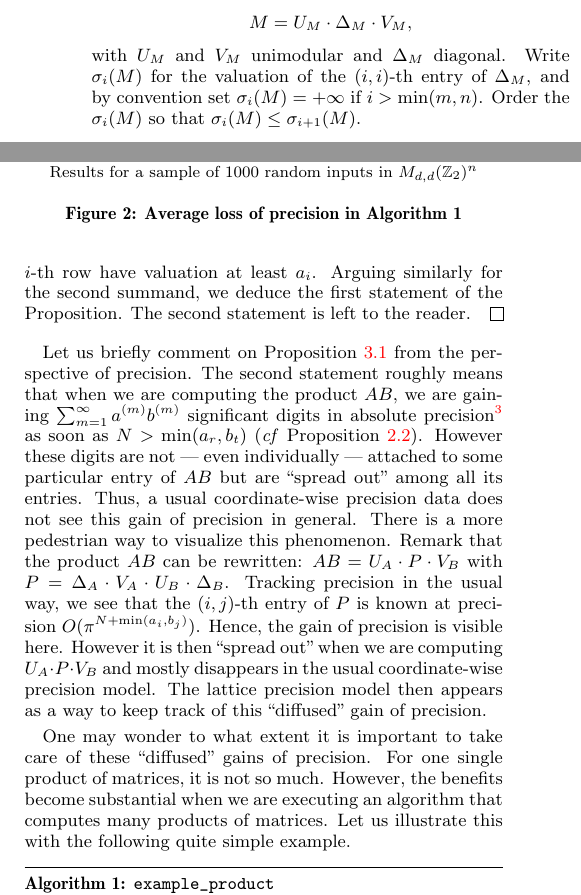
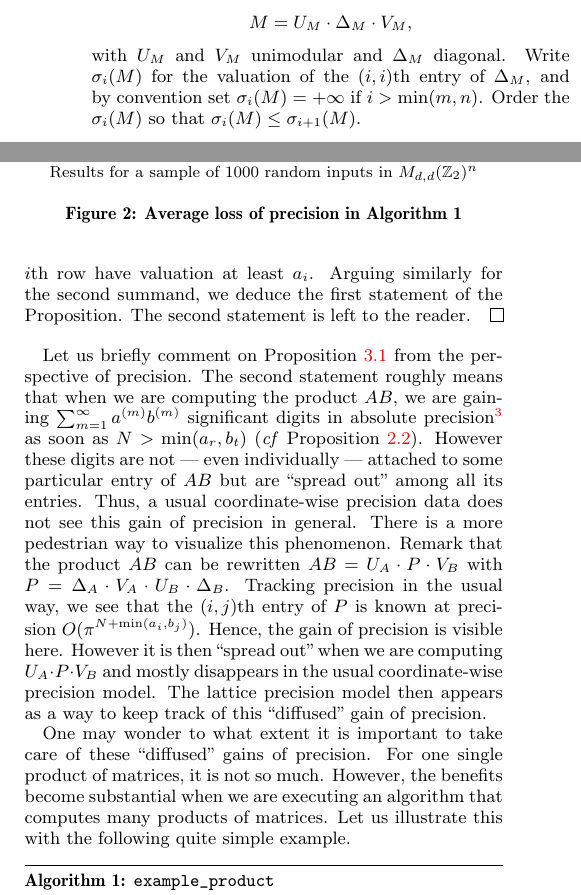
Before and after one commit to roed314/padicprec, a LaTeX problem sheet (examples/stability.tex): two parts of the columns of page 3 of 8, joined at a grey line, cut so that both start at the same text. Compiled offline with pdfLaTeX.

Commit message:
Small fixes

```diff
--- a/examples/stability.tex
+++ b/examples/stability.tex
@@ -434,7 +434,7 @@ use the Smith decomposition for $M \in M_{m,n}(K)$:
 M = U_M \cdot \Delta_M \cdot V_M,
 \]
 with $U_M$ and $V_M$ unimodular and $\Delta_M$ diagonal.  Write $\sigma_i(M)$
-for the valuation of the $(i,i)$-th entry of $\Delta_M$, and by convention set
+for the valuation of the $(i,i)$th entry of $\Delta_M$, and by convention set
 $\sigma_i(M) = +\infty$ if $i > \min(m,n)$.  Order the $\sigma_i(M)$ so that $\sigma_i(M) \le \sigma_{i+1}(M)$.
 
 \subsection{Multiplication}
@@ -491,7 +491,7 @@ $$M = \Delta_A \cdot V_A \cdot dA \cdot V_B^{-1}
 + U_A^{-1} \cdot dB \cdot U_B \cdot \Delta_B.$$
 When $dA$ varies in $M_{a,b}(\O_K)$ so does $V_A \cdot dA \cdot V_B^{-1}$
 and therefore the first summand in $M$ varies in the subspace of
-$M_{a,c}(\O_K)$ consisting of matrices whose all entries on the $i$-th
+$M_{a,c}(\O_K)$ consisting of matrices whose all entries on the $i$th
 row have valuation at least $a_i$. Arguing similarly for the second
 summand, we deduce the first statement of the Proposition. The second
 statement is left to the reader.
@@ -509,18 +509,16 @@ not --- even individually --- attached to some particular entry of $AB$
 but are ``spread out'' among all its entries. Thus, a usual
 coordinate-wise precision data does not see this gain of precision in
 general. There is a more pedestrian way to visualize this phenomenon.
-Remark that the product $AB$ can be rewritten:
+Remark that the product $AB$ can be rewritten
 $AB = U_A \cdot P \cdot V_B$ with
 $P = \Delta_A \cdot V_A \cdot U_B \cdot \Delta_B$.
-Tracking precision in the usual way, we see that the $(i,j)$-th entry
+Tracking precision in the usual way, we see that the $(i,j)$th entry
 of $P$ is known at precision $O(\pi^{N + \min(a_i,b_j)})$. Hence, the
 gain of precision is visible here. However it is then ``spread out''
 when we are computing $U_A \cdot P \cdot V_B$ and mostly disappears in
 the usual coordinate-wise precision model. The lattice precision model
 then appears as a way to keep track of this ``diffused'' gain of
 precision.
-
-\smallskip
 
 One may wonder to what extent it is important to take care of these
 ``diffused'' gains of precision. For one single product of matrices,
```
